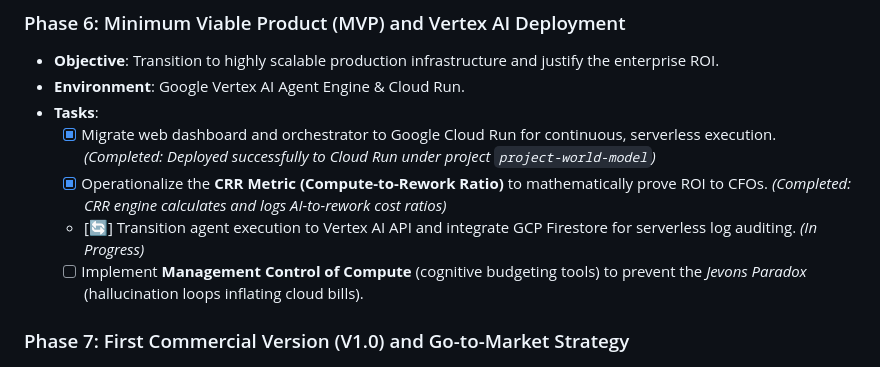
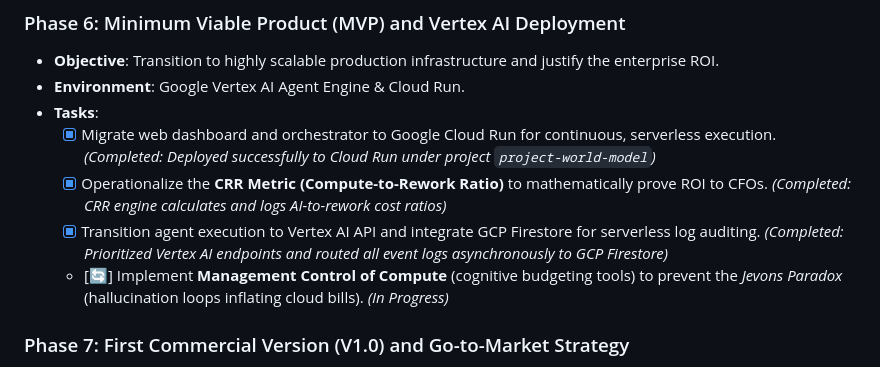
Before and after one commit to petripaananen/Project-World-Model, a Markdown page: Docs/Grand_Plan.md, the part around the change. Drawn GitHub-style.

Commit message:
docs: mark Firestore logging and Vertex AI agent transition as completed in Grand Plan

```diff
--- a/Docs/Grand_Plan.md
+++ b/Docs/Grand_Plan.md
@@ -67,8 +67,8 @@ The PWM framework addresses the **"Paradox of Agility"** – the phenomenon wher
 *   **Tasks**:
     - [x] Migrate web dashboard and orchestrator to Google Cloud Run for continuous, serverless execution. *(Completed: Deployed successfully to Cloud Run under project `project-world-model`)*
     - [x] Operationalize the **CRR Metric (Compute-to-Rework Ratio)** to mathematically prove ROI to CFOs. *(Completed: CRR engine calculates and logs AI-to-rework cost ratios)*
-    - [🔄] Transition agent execution to Vertex AI API and integrate GCP Firestore for serverless log auditing. *(In Progress)*
-    - [ ] Implement **Management Control of Compute** (cognitive budgeting tools) to prevent the *Jevons Paradox* (hallucination loops inflating cloud bills).
+    - [x] Transition agent execution to Vertex AI API and integrate GCP Firestore for serverless log auditing. *(Completed: Prioritized Vertex AI endpoints and routed all event logs asynchronously to GCP Firestore)*
+    - [🔄] Implement **Management Control of Compute** (cognitive budgeting tools) to prevent the *Jevons Paradox* (hallucination loops inflating cloud bills). *(In Progress)*
 
 ### Phase 7: First Commercial Version (V1.0) and Go-to-Market Strategy
 *   **Objective**: Commercial launch and industry paradigm shift.
```
